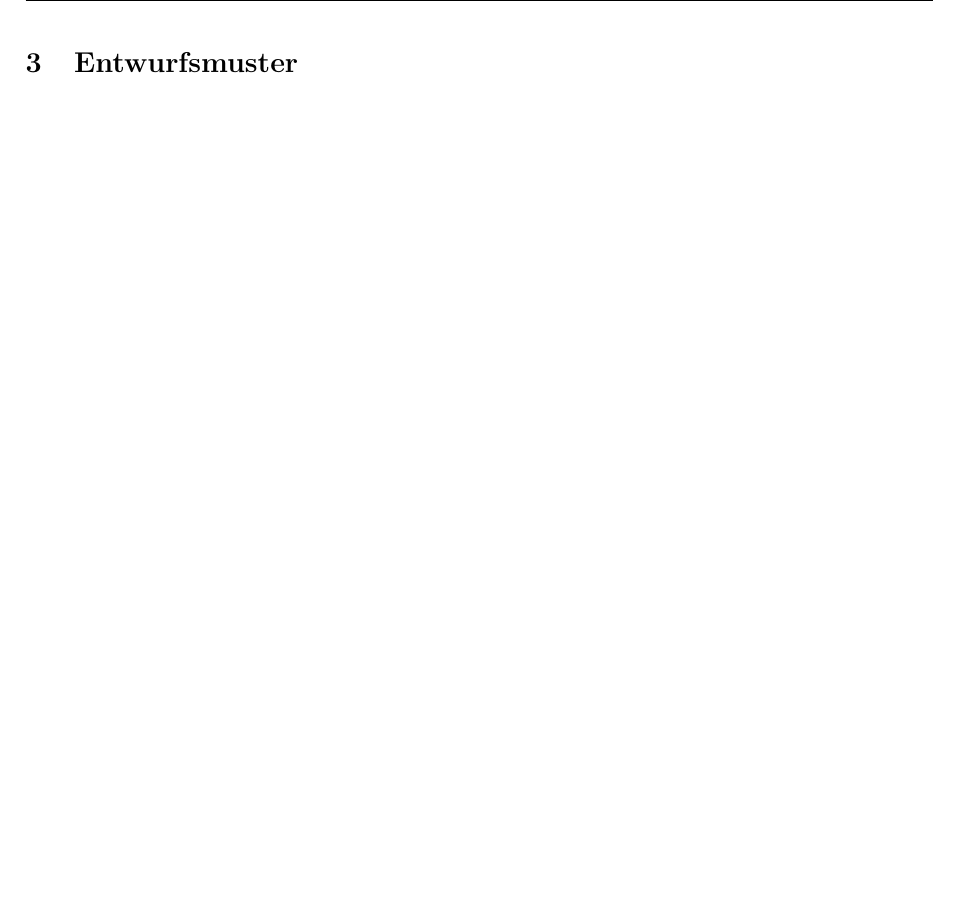
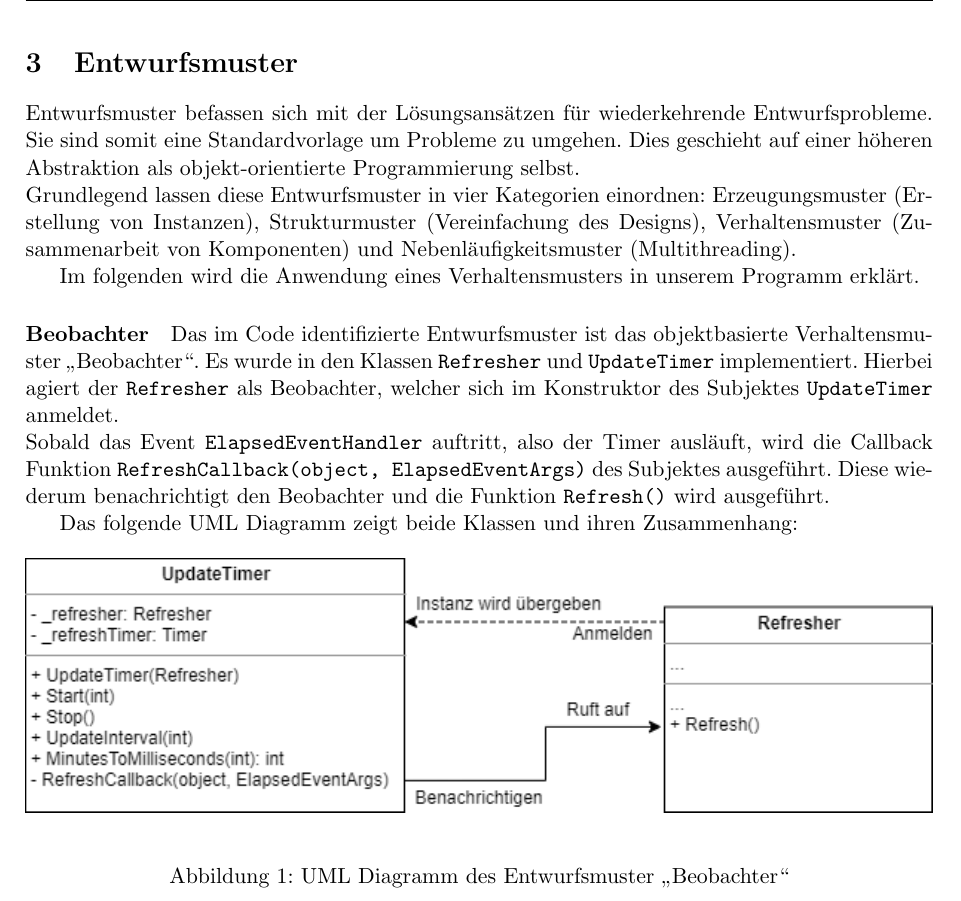
Before and after one commit to gierle/WeatherWallpaperDocumentation, a LaTeX document (Dokumentation WeatherWallpaper.tex, which reads entwurfsmuster.tex): part of page 8 of 24, cut so that both start at the same text, the shorter picture padded with empty space. Compiled offline with pdfLaTeX.

Commit message:
Entwurfsmuster

```diff
--- a/entwurfsmuster.tex
+++ b/entwurfsmuster.tex
@@ -3,3 +3,26 @@
 %	\item $>= 1$ Entwurfsmuster einsetzen und begründen
 %	\item UML-Diagramm vorher und nachher
 %\end{itemize}
+
+Entwurfsmuster befassen sich mit der Lösungsansätzen für wiederkehrende Entwurfsprobleme.
+Sie sind somit eine Standardvorlage um Probleme zu umgehen.
+Dies geschieht auf einer höheren Abstraktion als objekt-orientierte Programmierung selbst.\\
+Grundlegend lassen diese Entwurfsmuster in vier Kategorien einordnen: Erzeugungsmuster (Erstellung von Instanzen), Strukturmuster (Vereinfachung des Designs), Verhaltensmuster (Zusammenarbeit von Komponenten) und Nebenläufigkeitsmuster (Multithreading).
+
+Im folgenden wird die Anwendung eines Verhaltensmusters in unserem Programm erklärt.
+
+\paragraph{Beobachter}
+Das im Code identifizierte Entwurfsmuster ist das objektbasierte Verhaltensmuster \enquote{Beobachter}.
+Es wurde in den Klassen \texttt{Refresher} und \texttt{UpdateTimer} implementiert.
+Hierbei agiert der \texttt{Refresher} als Beobachter, welcher sich im Konstruktor des Subjektes \texttt{UpdateTimer} anmeldet. \\
+Sobald das Event \texttt{ElapsedEventHandler} auftritt, also der Timer ausläuft, wird die Callback Funktion \texttt{RefreshCallback(object, ElapsedEventArgs)} des Subjektes ausgeführt.
+Diese wiederum benachrichtigt den Beobachter und die Funktion \texttt{Refresh()} wird ausgeführt.
+
+Das folgende UML Diagramm zeigt beide Klassen und ihren Zusammenhang:
+
+\begin{figure}[h]
+	\begin{center}
+		\includegraphics[width=\linewidth]{Bilder/Beobachter_UML.png}
+	\end{center}
+	\caption{UML Diagramm des Entwurfsmuster \enquote{Beobachter}}
+\end{figure}
```
Also changed, not shown: Bilder/Beobachter_UML.png (added), Dokumentation WeatherWallpaper.pdf, 2 other files.
